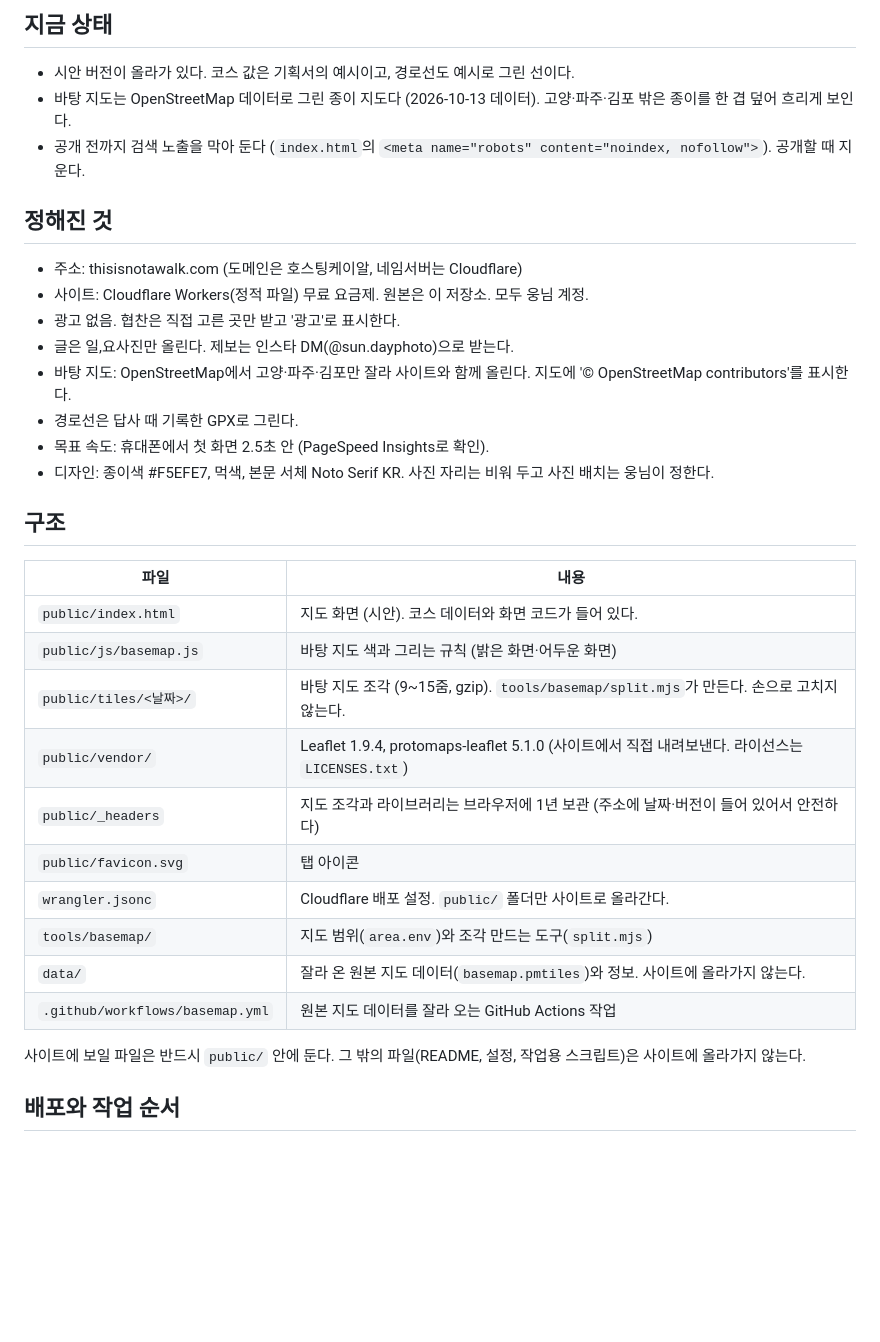
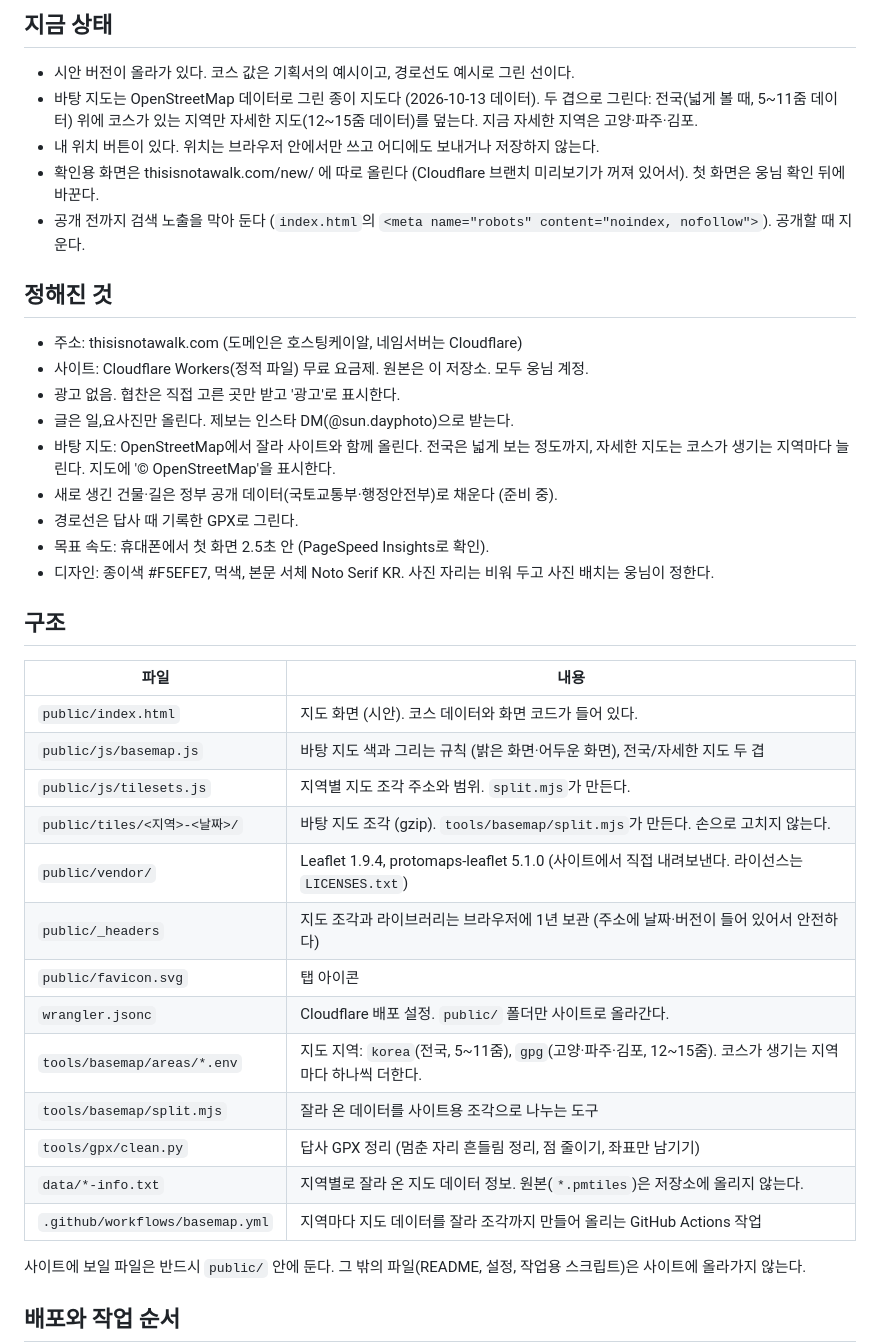
Before and after one commit to guidehtmltv-svg/thisisnotawalk, a Markdown page: README.md, the part around one of its changes. GitHub-like rendering; blank space fills up the shorter version.

Commit message:
README: 두 겹 지도, 지역 파일, 내 위치, 확인용 /new/ 정리
Co-Authored-By: Claude Opus 5.5 <noreply@anthropic.com>
Claude-Session: https://claude.ai/code/session_01QmoTGh2a3BW23rn4t6WdCe

```diff
--- a/README.md
+++ b/README.md
@@ -6,7 +6,10 @@
 ## 지금 상태
 
 - 시안 버전이 올라가 있다. 코스 값은 기획서의 예시이고, 경로선도 예시로 그린 선이다.
-- 바탕 지도는 OpenStreetMap 데이터로 그린 종이 지도다 (2026-10-13 데이터). 고양·파주·김포 밖은 종이를 한 겹 덮어 흐리게 보인다.
+- 바탕 지도는 OpenStreetMap 데이터로 그린 종이 지도다 (2026-10-13 데이터). 두 겹으로 그린다:
+  전국(넓게 볼 때, 5~11줌 데이터) 위에 코스가 있는 지역만 자세한 지도(12~15줌 데이터)를 덮는다. 지금 자세한 지역은 고양·파주·김포.
+- 내 위치 버튼이 있다. 위치는 브라우저 안에서만 쓰고 어디에도 보내거나 저장하지 않는다.
+- 확인용 화면은 thisisnotawalk.com/new/ 에 따로 올린다 (Cloudflare 브랜치 미리보기가 꺼져 있어서). 첫 화면은 웅님 확인 뒤에 바꾼다.
 - 공개 전까지 검색 노출을 막아 둔다 (`index.html`의 `<meta name="robots" content="noindex, nofollow">`). 공개할 때 지운다.
 
 ## 정해진 것
@@ -15,7 +18,8 @@
 - 사이트: Cloudflare Workers(정적 파일) 무료 요금제. 원본은 이 저장소. 모두 웅님 계정.
 - 광고 없음. 협찬은 직접 고른 곳만 받고 '광고'로 표시한다.
 - 글은 일,요사진만 올린다. 제보는 인스타 DM(@sun.dayphoto)으로 받는다.
-- 바탕 지도: OpenStreetMap에서 고양·파주·김포만 잘라 사이트와 함께 올린다. 지도에 '© OpenStreetMap contributors'를 표시한다.
+- 바탕 지도: OpenStreetMap에서 잘라 사이트와 함께 올린다. 전국은 넓게 보는 정도까지, 자세한 지도는 코스가 생기는 지역마다 늘린다. 지도에 '© OpenStreetMap'을 표시한다.
+- 새로 생긴 건물·길은 정부 공개 데이터(국토교통부·행정안전부)로 채운다 (준비 중).
 - 경로선은 답사 때 기록한 GPX로 그린다.
 - 목표 속도: 휴대폰에서 첫 화면 2.5초 안 (PageSpeed Insights로 확인).
 - 디자인: 종이색 #F5EFE7, 먹색, 본문 서체 Noto Serif KR. 사진 자리는 비워 두고 사진 배치는 웅님이 정한다.
@@ -25,15 +29,18 @@
 | 파일 | 내용 |
 | --- | --- |
 | `public/index.html` | 지도 화면 (시안). 코스 데이터와 화면 코드가 들어 있다. |
-| `public/js/basemap.js` | 바탕 지도 색과 그리는 규칙 (밝은 화면·어두운 화면) |
-| `public/tiles/<날짜>/` | 바탕 지도 조각 (9~15줌, gzip). `tools/basemap/split.mjs`가 만든다. 손으로 고치지 않는다. |
+| `public/js/basemap.js` | 바탕 지도 색과 그리는 규칙 (밝은 화면·어두운 화면), 전국/자세한 지도 두 겹 |
+| `public/js/tilesets.js` | 지역별 지도 조각 주소와 범위. `split.mjs`가 만든다. |
+| `public/tiles/<지역>-<날짜>/` | 바탕 지도 조각 (gzip). `tools/basemap/split.mjs`가 만든다. 손으로 고치지 않는다. |
 | `public/vendor/` | Leaflet 1.9.4, protomaps-leaflet 5.1.0 (사이트에서 직접 내려보낸다. 라이선스는 `LICENSES.txt`) |
 | `public/_headers` | 지도 조각과 라이브러리는 브라우저에 1년 보관 (주소에 날짜·버전이 들어 있어서 안전하다) |
 | `public/favicon.svg` | 탭 아이콘 |
 | `wrangler.jsonc` | Cloudflare 배포 설정. `public/` 폴더만 사이트로 올라간다. |
-| `tools/basemap/` | 지도 범위(`area.env`)와 조각 만드는 도구(`split.mjs`) |
-| `data/` | 잘라 온 원본 지도 데이터(`basemap.pmtiles`)와 정보. 사이트에 올라가지 않는다. |
-| `.github/workflows/basemap.yml` | 원본 지도 데이터를 잘라 오는 GitHub Actions 작업 |
+| `tools/basemap/areas/*.env` | 지도 지역: `korea`(전국, 5~11줌), `gpg`(고양·파주·김포, 12~15줌). 코스가 생기는 지역마다 하나씩 더한다. |
+| `tools/basemap/split.mjs` | 잘라 온 데이터를 사이트용 조각으로 나누는 도구 |
+| `tools/gpx/clean.py` | 답사 GPX 정리 (멈춘 자리 흔들림 정리, 점 줄이기, 좌표만 남기기) |
+| `data/*-info.txt` | 지역별로 잘라 온 지도 데이터 정보. 원본(`*.pmtiles`)은 저장소에 올리지 않는다. |
+| `.github/workflows/basemap.yml` | 지역마다 지도 데이터를 잘라 조각까지 만들어 올리는 GitHub Actions 작업 |
 
 사이트에 보일 파일은 반드시 `public/` 안에 둔다. 그 밖의 파일(README, 설정, 작업용 스크립트)은 사이트에 올라가지 않는다.
 
```
Also changed, not shown: other parts of README.md (+8 -5 lines).
